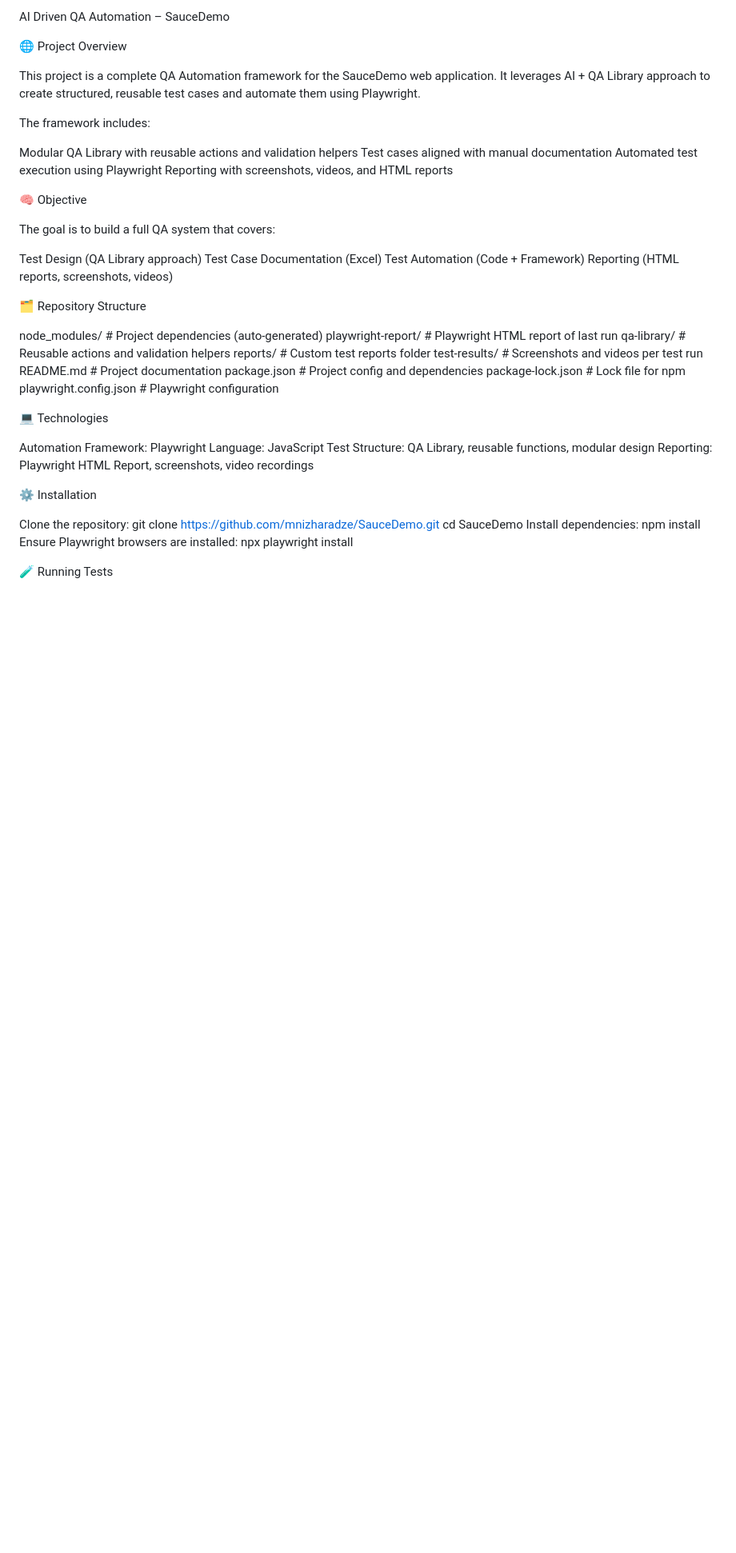
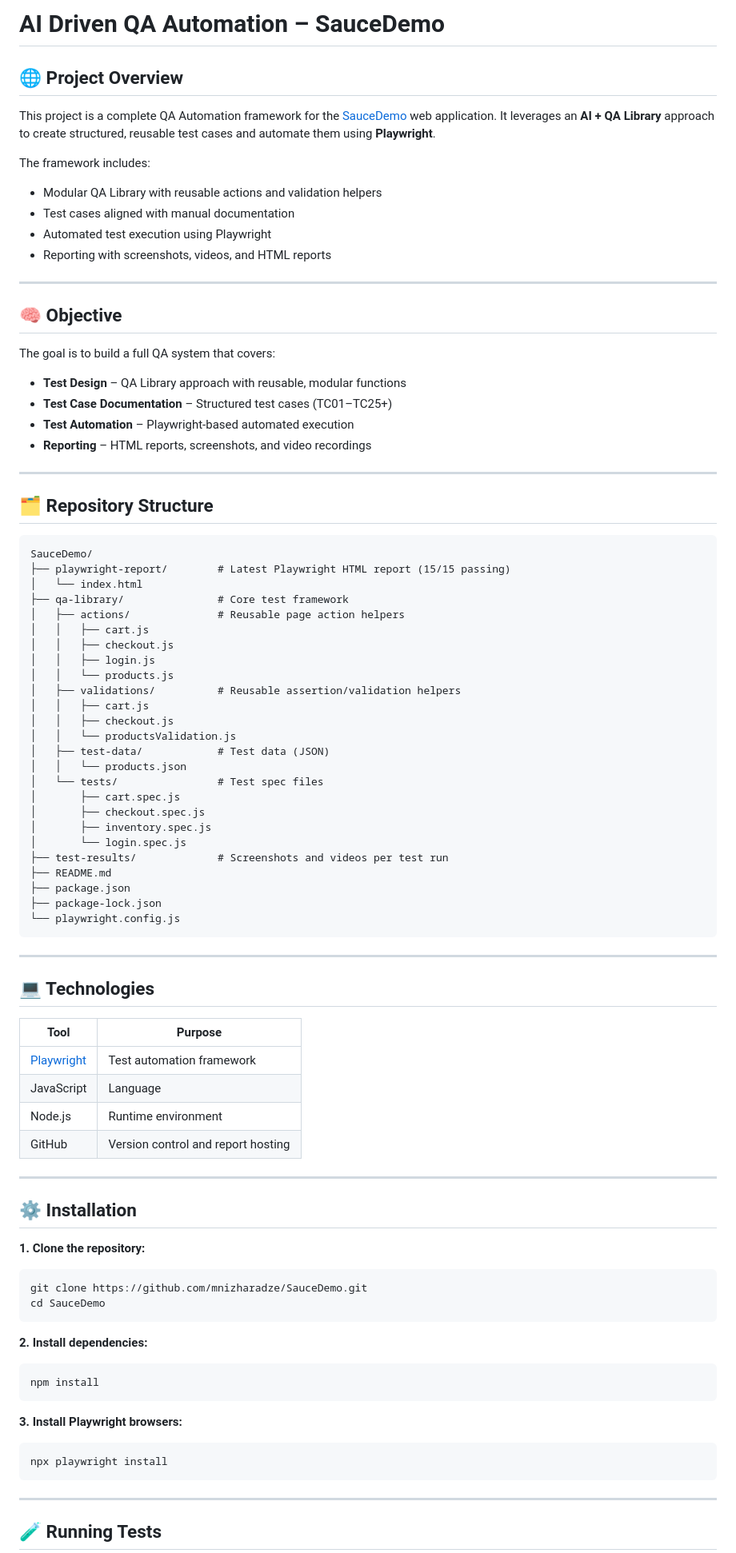
Before and after one commit to mnizharadze/SauceDemo, a Markdown page: README.md, the part around one of its changes. Shown at 80% size. GitHub-like rendering; blank space fills up the shorter version.

````diff
--- a/README.md
+++ b/README.md
@@ -1,61 +1,91 @@
-AI Driven QA Automation – SauceDemo
+# AI Driven QA Automation – SauceDemo
 
+## 🌐 Project Overview
 
-🌐 Project Overview
-
-This project is a complete QA Automation framework for the SauceDemo
- web application. It leverages AI + QA Library approach to create structured, reusable test cases and automate them using Playwright.
+This project is a complete QA Automation framework for the [SauceDemo](https://www.saucedemo.com) web application. It leverages an **AI + QA Library** approach to create structured, reusable test cases and automate them using **Playwright**.
 
 The framework includes:
 
-Modular QA Library with reusable actions and validation helpers
-Test cases aligned with manual documentation
-Automated test execution using Playwright
-Reporting with screenshots, videos, and HTML reports
+- Modular QA Library with reusable actions and validation helpers
+- Test cases aligned with manual documentation
+- Automated test execution using Playwright
+- Reporting with screenshots, videos, and HTML reports
 
+---
 
-🧠 Objective
+## 🧠 Objective
 
 The goal is to build a full QA system that covers:
 
-Test Design (QA Library approach)
-Test Case Documentation (Excel)
-Test Automation (Code + Framework)
-Reporting (HTML reports, screenshots, videos)
+- **Test Design** – QA Library approach with reusable, modular functions
+- **Test Case Documentation** – Structured test cases (TC01–TC25+)
+- **Test Automation** – Playwright-based automated execution
+- **Reporting** – HTML reports, screenshots, and video recordings
 
+---
 
-🗂 Repository Structure
+## 🗂 Repository Structure
 
-node_modules/           # Project dependencies (auto-generated)
-playwright-report/      # Playwright HTML report of last run
-qa-library/             # Reusable actions and validation helpers
-reports/                # Custom test reports folder
-test-results/           # Screenshots and videos per test run
-README.md               # Project documentation
-package.json            # Project config and dependencies
-package-lock.json       # Lock file for npm
-playwright.config.json  # Playwright configuration
+```
+SauceDemo/
+├── playwright-report/        # Latest Playwright HTML report (15/15 passing)
+│   └── index.html
+├── qa-library/               # Core test framework
+│   ├── actions/              # Reusable page action helpers
+│   │   ├── cart.js
+│   │   ├── checkout.js
+│   │   ├── login.js
+│   │   └── products.js
+│   ├── validations/          # Reusable assertion/validation helpers
+│   │   ├── cart.js
+│   │   ├── checkout.js
+│   │   └── productsValidation.js
+│   ├── test-data/            # Test data (JSON)
+│   │   └── products.json
+│   └── tests/                # Test spec files
+│       ├── cart.spec.js
+│       ├── checkout.spec.js
+│       ├── inventory.spec.js
+│       └── login.spec.js
+├── test-results/             # Screenshots and videos per test run
+├── README.md
+├── package.json
+├── package-lock.json
+└── playwright.config.js
+```
 
+---
 
-💻 Technologies
+## 💻 Technologies
 
-Automation Framework: Playwright
-Language: JavaScript
-Test Structure: QA Library, reusable functions, modular design
-Reporting: Playwright HTML Report, screenshots, video recordings
+| Tool | Purpose |
+|------|---------|
+| [Playwright](https://playwright.dev/) | Test automation framework |
+| JavaScript | Language |
+| Node.js | Runtime environment |
+| GitHub | Version control and report hosting |
 
+---
 
+## ⚙️ Installation
 
-⚙️ Installation
-
-Clone the repository:
+**1. Clone the repository:**
+```bash
 git clone https://github.com/mnizharadze/SauceDemo.git
 cd SauceDemo
-Install dependencies:
+```
+
+**2. Install dependencies:**
+```bash
 npm install
-Ensure Playwright browsers are installed:
+```
+
+**3. Install Playwright browsers:**
+```bash
 npx playwright install
+```
 
+---
 
-🧪 Running Tests
+## 🧪 Running Tests
 
````
Also changed, not shown: other parts of README.md (+93 -37 lines).
